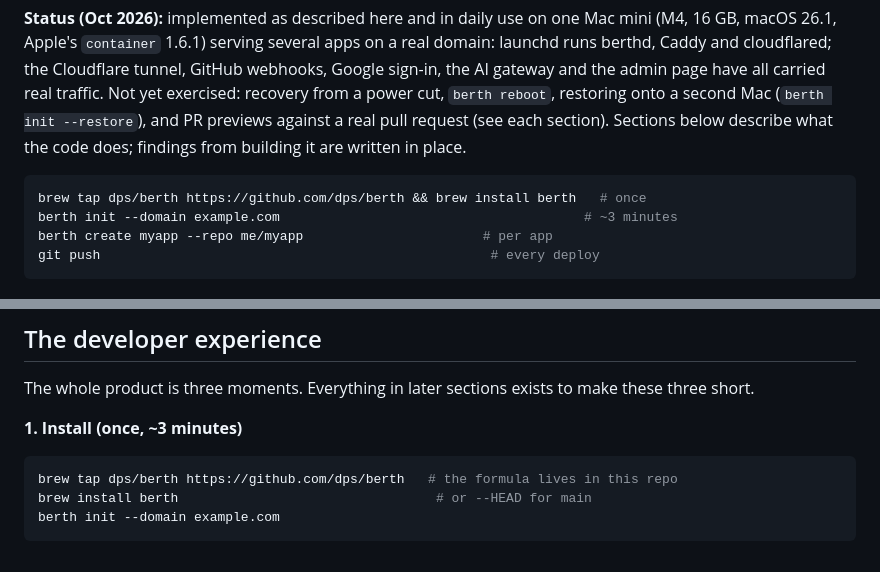
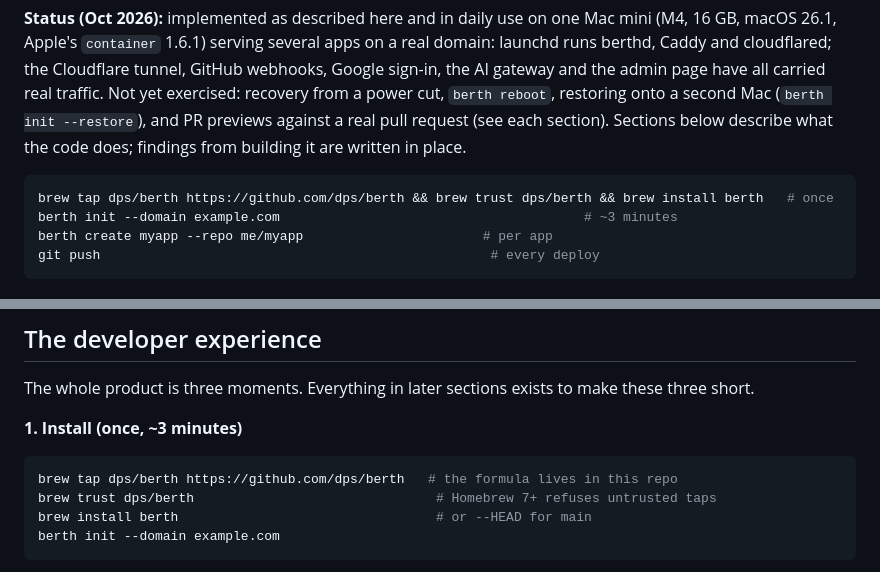
Before and after one commit to dps/berth, a Markdown page: design.md, 2 parts joined by grey strips. Rendered like a GitHub page.

Commit message:
Docs: trust the tap before installing (Homebrew 7 refuses untrusted taps)
Co-Authored-By: Claude Opus 5.5 <noreply@anthropic.com>
Claude-Session: https://claude.ai/code/session_0137dsPWDoMCpyx6yPLxcs8c

````diff
--- a/design.md
+++ b/design.md
@@ -11,7 +11,7 @@ Target: macOS 26, Apple Silicon. Language: Go (two static binaries, `berth` and
 **Status (Oct 2026):** implemented as described here and in daily use on one Mac mini (M4, 16 GB, macOS 26.1, Apple's `container` 1.6.1) serving several apps on a real domain: launchd runs berthd, Caddy and cloudflared; the Cloudflare tunnel, GitHub webhooks, Google sign-in, the AI gateway and the admin page have all carried real traffic. Not yet exercised: recovery from a power cut, `berth reboot`, restoring onto a second Mac (`berth init --restore`), and PR previews against a real pull request (see each section). Sections below describe what the code does; findings from building it are written in place.
 
 ```bash
-brew tap dps/berth https://github.com/dps/berth && brew install berth   # once
+brew tap dps/berth https://github.com/dps/berth && brew trust dps/berth && brew install berth   # once
 berth init --domain example.com                                       # ~3 minutes
 berth create myapp --repo me/myapp                       # per app
 git push                                                  # every deploy
@@ -47,6 +47,7 @@ The whole product is three moments. Everything in later sections exists to make
 
 ```bash
 brew tap dps/berth https://github.com/dps/berth   # the formula lives in this repo
+brew trust dps/berth                               # Homebrew 7+ refuses untrusted taps
 brew install berth                                 # or --HEAD for main
 berth init --domain example.com
 ```
````
Also changed, not shown: README.md (+2 -0 lines).
